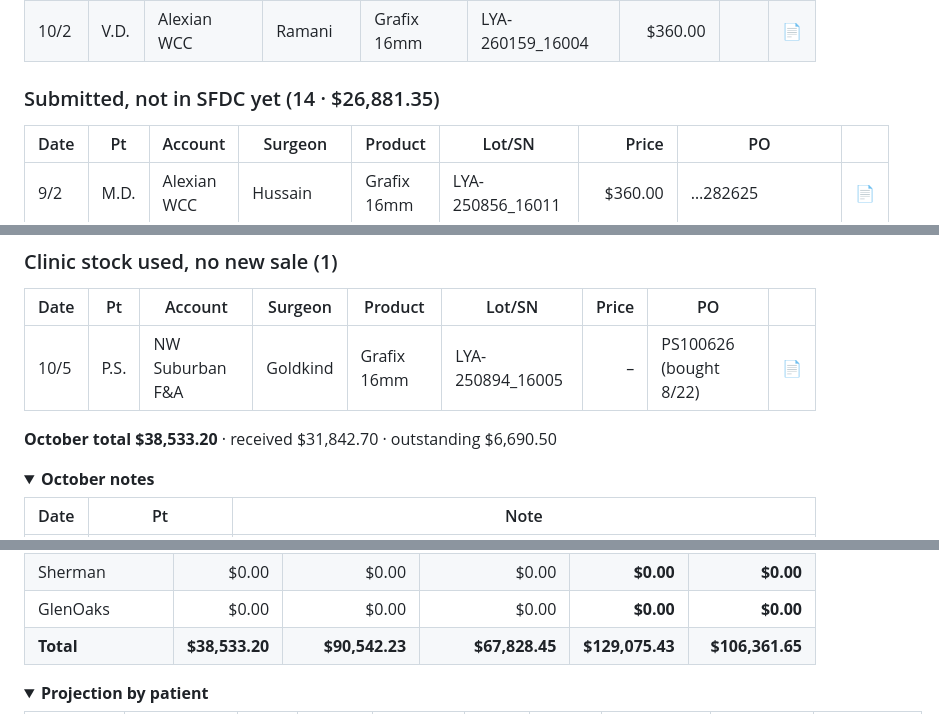
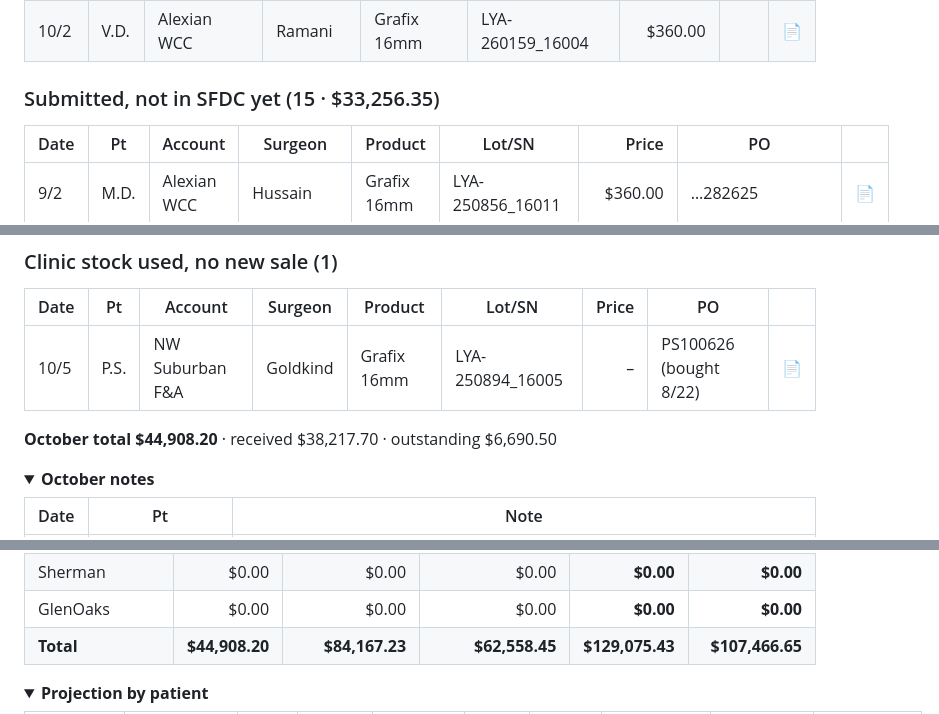
Before and after one commit to ajpeterson113/Graft-Tracker, a Markdown page: README.md, 3 parts joined by grey strips. Rendered like a GitHub page; folded sections open.

```diff
--- a/README.md
+++ b/README.md
@@ -21,7 +21,7 @@
 | 9/28 | P.C. | Elmhurst | McGann | Stravix 3x6 | LYU-251987_36003 | $3,115.50 |  | [📄](case-sheets/pc-0928.md) |
 | 10/2 | V.D. | Alexian WCC | Ramani | Grafix 16mm | LYA-260159_16004 | $360.00 |  | [📄](case-sheets/vd-1002.md) |
 
-### Submitted, not in SFDC yet  (14 · $26,881.35)
+### Submitted, not in SFDC yet  (15 · $33,256.35)
 
 | Date | Pt | Account | Surgeon | Product | Lot/SN | Price | PO |  |
 | --- | --- | --- | --- | --- | --- | ---: | --- | --- |
@@ -57,7 +58,7 @@
 | --- | --- | --- | --- | --- | --- | ---: | --- | --- |
 | 10/5 | P.S. | NW Suburban F&A | Goldkind | Grafix 16mm | LYA-250894_16005 | – | PS100626 (bought 8/22) | [📄](case-sheets/ps-1005.md) |
 
-**October total $38,533.20** · received $31,842.70 · outstanding $6,690.50
+**October total $44,908.20** · received $38,217.70 · outstanding $6,690.50
 
 <details><summary><b>October notes</b></summary>
 
@@ -124,7 +126,7 @@ Projected visits start 10/5; sold amounts come from the October tab.
 | Alexian Ambulatory | $0.00 | $0.00 | $0.00 | **$0.00** | **$0.00** |
 | Sherman | $0.00 | $0.00 | $0.00 | **$0.00** | **$0.00** |
 | GlenOaks | $0.00 | $0.00 | $0.00 | **$0.00** | **$0.00** |
-| **Total** | **$38,533.20** | **$90,542.23** | **$67,828.45** | **$129,075.43** | **$106,361.65** |
+| **Total** | **$44,908.20** | **$84,167.23** | **$62,558.45** | **$129,075.43** | **$107,466.65** |
 
 <details><summary><b>Projection by patient</b></summary>
 
```
Also changed, not shown: other parts of README.md (+12 -10 lines), view/dashboard.png, 1 other file.
